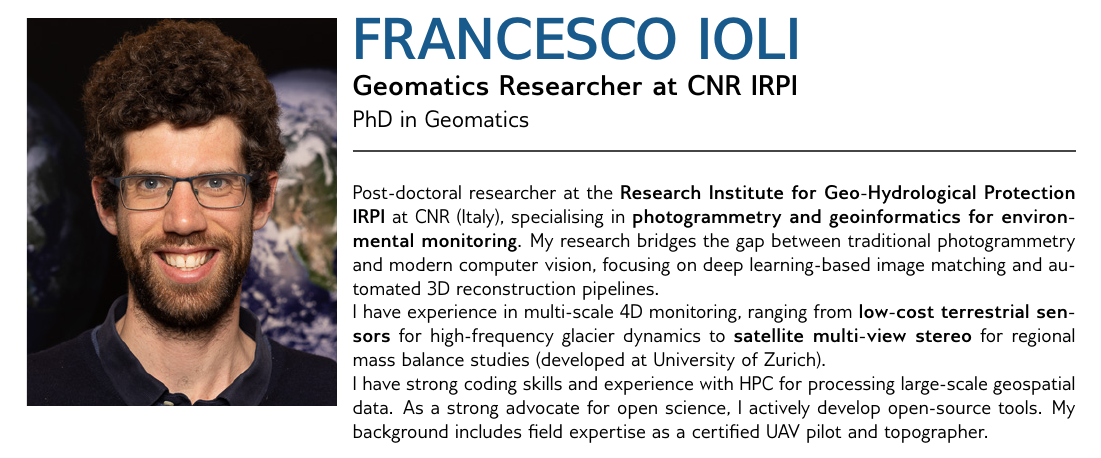
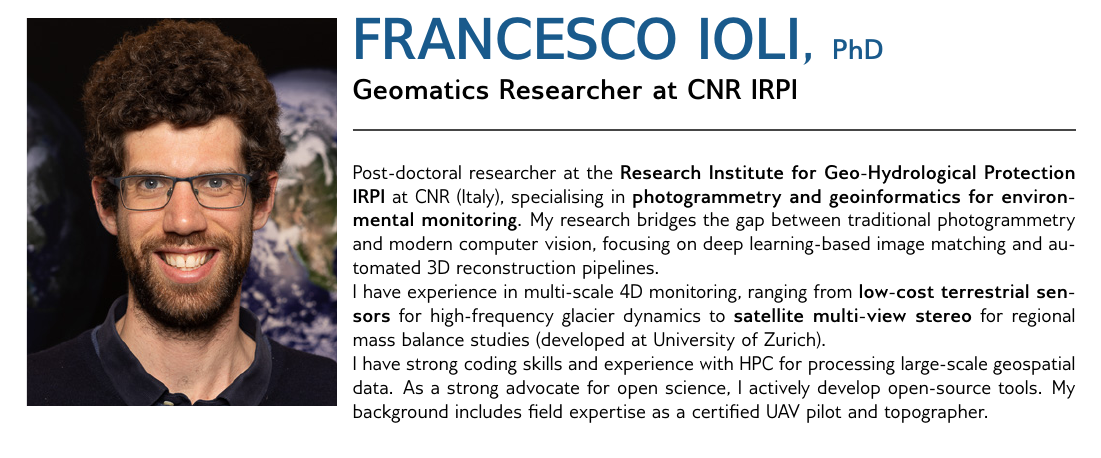
Before and after one commit to franioli/CV, a LaTeX CV (cv.tex): part of page 1 of 4, cut at the place of the change. Compiled offline with pdfLaTeX.

Commit message:
updated cv

```diff
--- a/cv.tex
+++ b/cv.tex
@@ -32,9 +32,8 @@
     \vspace*{\headerstrut}
 
     % Name Header
-    {\noindent\color{sectcol}\HUGE\textbf{\uppercase{Francesco Ioli}}} \\[6pt]
+    {\noindent\color{sectcol}\HUGE\textbf{\uppercase{Francesco Ioli}}, \Large{\textbf{PhD}}} \\[6pt]
     {\Large\textbf{Geomatics Researcher at CNR IRPI}} \\[4pt]
-    {\large PhD in Geomatics} \\[0pt]
     {\color{bgcol}\rule{\linewidth}{1pt}} % Horizontal divider
     \vspace{0em} % Space after divider
 
```
Also changed, not shown: cv.pdf.
